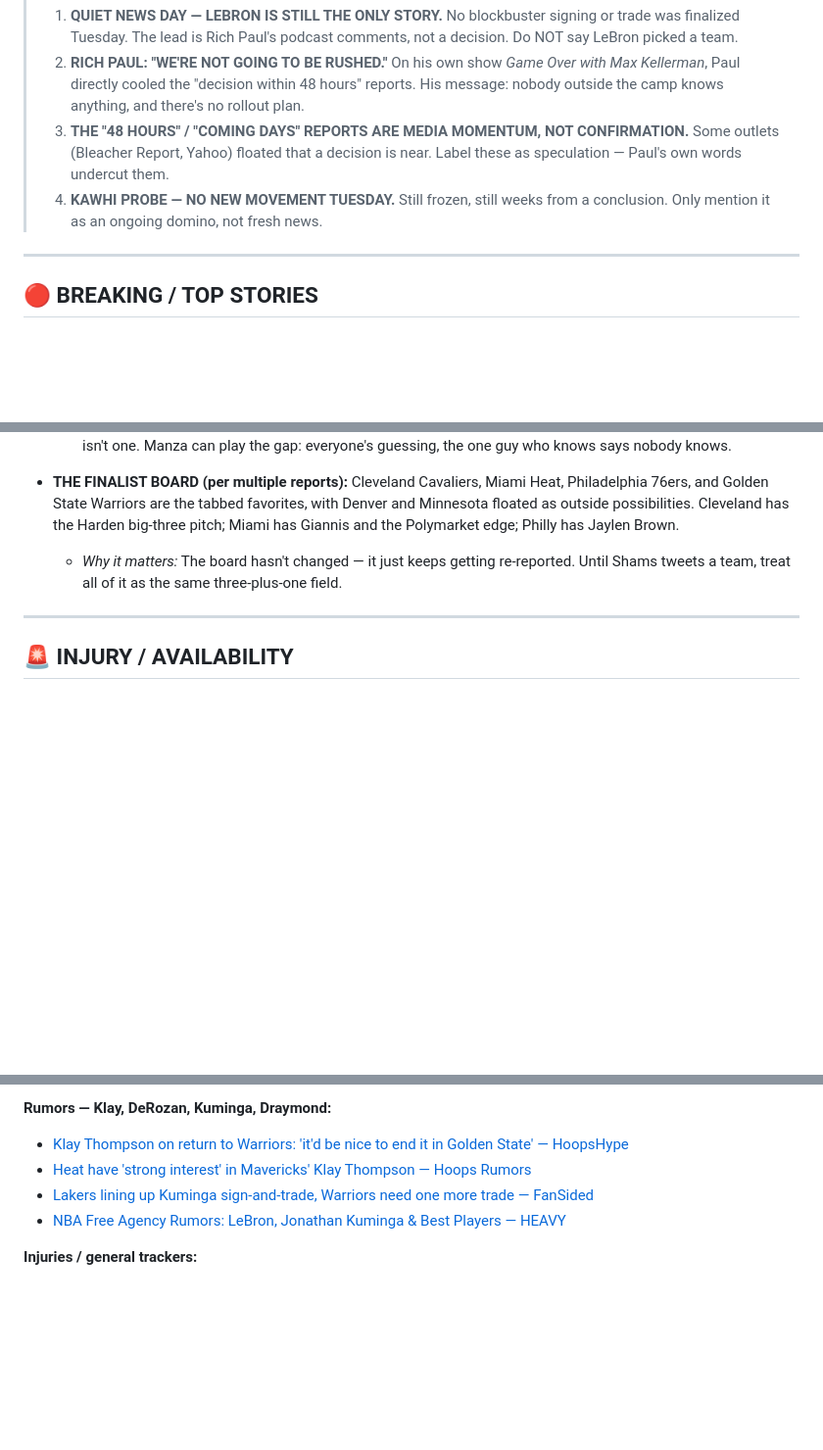
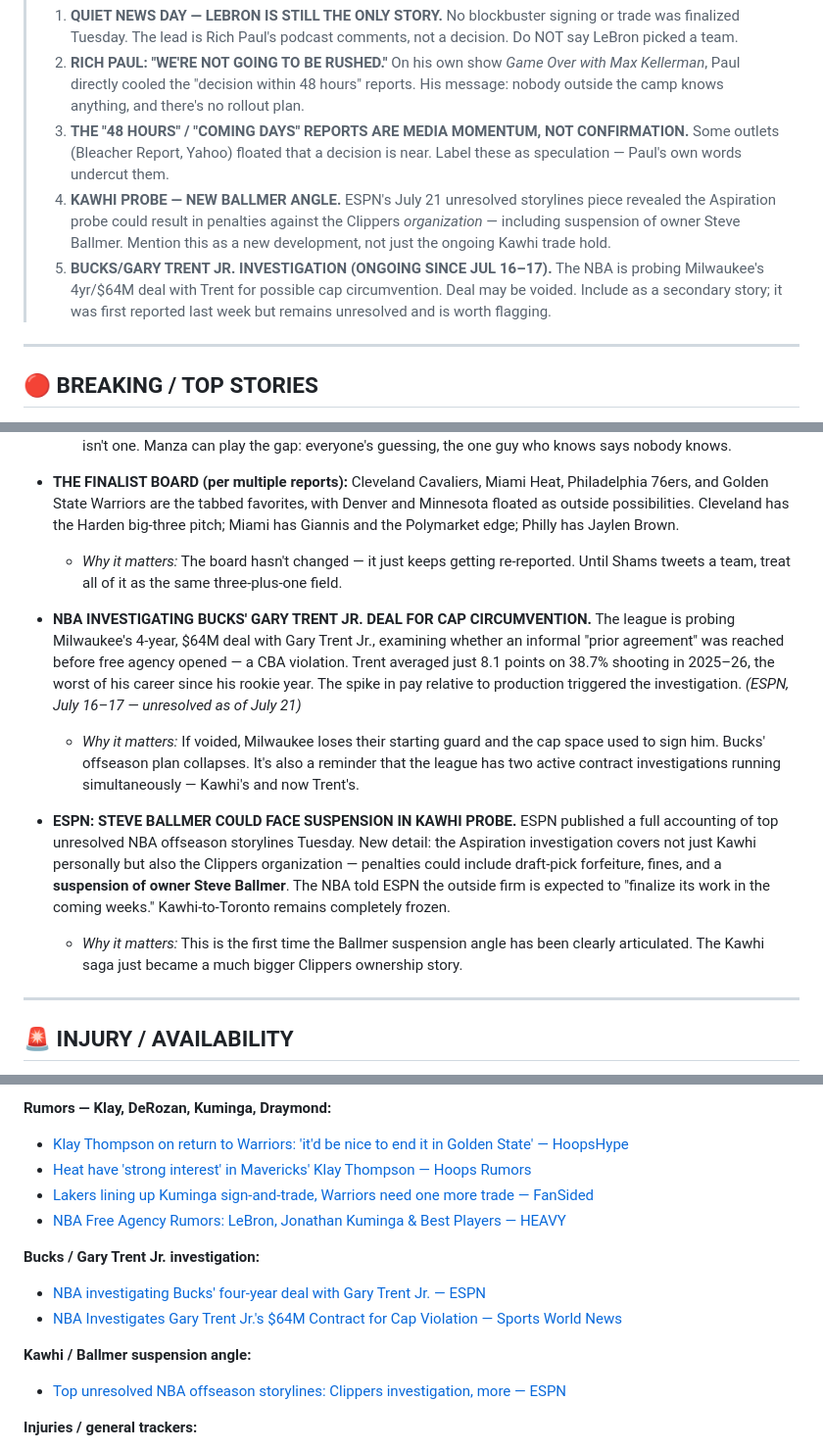
Before and after one commit to xmanzalt/manza-hoops-daily-briefs, a Markdown page: briefs/2026-07-22.md, 3 parts joined by grey strips. Shown at 98% size. GitHub-like rendering; blank space fills up the shorter version.

Commit message:
Brief: 2026-07-22 (updated — Bucks investigation, Ballmer/Kawhi angle)

```diff
--- a/briefs/2026-07-22.md
+++ b/briefs/2026-07-22.md
@@ -9,7 +9,8 @@
 > 1. **QUIET NEWS DAY — LEBRON IS STILL THE ONLY STORY.** No blockbuster signing or trade was finalized Tuesday. The lead is Rich Paul's podcast comments, not a decision. Do NOT say LeBron picked a team.
 > 2. **RICH PAUL: "WE'RE NOT GOING TO BE RUSHED."** On his own show *Game Over with Max Kellerman*, Paul directly cooled the "decision within 48 hours" reports. His message: nobody outside the camp knows anything, and there's no rollout plan.
 > 3. **THE "48 HOURS" / "COMING DAYS" REPORTS ARE MEDIA MOMENTUM, NOT CONFIRMATION.** Some outlets (Bleacher Report, Yahoo) floated that a decision is near. Label these as speculation — Paul's own words undercut them.
-> 4. **KAWHI PROBE — NO NEW MOVEMENT TUESDAY.** Still frozen, still weeks from a conclusion. Only mention it as an ongoing domino, not fresh news.
+> 4. **KAWHI PROBE — NEW BALLMER ANGLE.** ESPN's July 21 unresolved storylines piece revealed the Aspiration probe could result in penalties against the Clippers *organization* — including suspension of owner Steve Ballmer. Mention this as a new development, not just the ongoing Kawhi trade hold.
+> 5. **BUCKS/GARY TRENT JR. INVESTIGATION (ONGOING SINCE JUL 16–17).** The NBA is probing Milwaukee's 4yr/$64M deal with Trent for possible cap circumvention. Deal may be voided. Include as a secondary story; it was first reported last week but remains unresolved and is worth flagging.
 
 ---
 
@@ -26,6 +27,12 @@
 
 - **THE FINALIST BOARD (per multiple reports):** Cleveland Cavaliers, Miami Heat, Philadelphia 76ers, and Golden State Warriors are the tabbed favorites, with Denver and Minnesota floated as outside possibilities. Cleveland has the Harden big-three pitch; Miami has Giannis and the Polymarket edge; Philly has Jaylen Brown.
   - *Why it matters:* The board hasn't changed — it just keeps getting re-reported. Until Shams tweets a team, treat all of it as the same three-plus-one field.
+
+- **NBA INVESTIGATING BUCKS' GARY TRENT JR. DEAL FOR CAP CIRCUMVENTION.** The league is probing Milwaukee's 4-year, $64M deal with Gary Trent Jr., examining whether an informal "prior agreement" was reached before free agency opened — a CBA violation. Trent averaged just 8.1 points on 38.7% shooting in 2025–26, the worst of his career since his rookie year. The spike in pay relative to production triggered the investigation. *(ESPN, July 16–17 — unresolved as of July 21)*
+  - *Why it matters:* If voided, Milwaukee loses their starting guard and the cap space used to sign him. Bucks' offseason plan collapses. It's also a reminder that the league has two active contract investigations running simultaneously — Kawhi's and now Trent's.
+
+- **ESPN: STEVE BALLMER COULD FACE SUSPENSION IN KAWHI PROBE.** ESPN published a full accounting of top unresolved NBA offseason storylines Tuesday. New detail: the Aspiration investigation covers not just Kawhi personally but also the Clippers organization — penalties could include draft-pick forfeiture, fines, and a **suspension of owner Steve Ballmer**. The NBA told ESPN the outside firm is expected to "finalize its work in the coming weeks." Kawhi-to-Toronto remains completely frozen.
+  - *Why it matters:* This is the first time the Ballmer suspension angle has been clearly articulated. The Kawhi saga just became a much bigger Clippers ownership story.
 
 ---
 
@@ -241,6 +248,13 @@ The chaos/comedy recap angle. Day 22, a full offseason frozen behind one man: Dr
 - [Lakers lining up Kuminga sign-and-trade, Warriors need one more trade — FanSided](https://fansided.com/nba/nba-rumors-lakers-lining-up-kuminga-sign-and-trade-warriors-need-one-more-trade-to-convince-lebron)
 - [NBA Free Agency Rumors: LeBron, Jonathan Kuminga & Best Players — HEAVY](https://heavy.com/sports/nba/golden-state-warriors/nba-free-agency-rumors-lebron-james/)
 
+**Bucks / Gary Trent Jr. investigation:**
+- [NBA investigating Bucks' four-year deal with Gary Trent Jr. — ESPN](https://www.espn.com/nba/story/_/id/49377882/nba-investigating-bucks-four-year-deal-gary-trent-jr)
+- [NBA Investigates Gary Trent Jr.'s $64M Contract for Cap Violation — Sports World News](https://www.sportsworldnews.com/articles/80011/20260717/nba-investigates-gary-trent-jrs-64-million-bucks-contract-possible-salary-cap-violation.htm)
+
+**Kawhi / Ballmer suspension angle:**
+- [Top unresolved NBA offseason storylines: Clippers investigation, more — ESPN](https://www.espn.com/nba/story/_/id/49315328/2026-nba-offseason-free-agency-trade-market-top-unresolved-storylines-contracts-aspiration-expansion)
+
 **Injuries / general trackers:**
 - [NBA Injuries — Full Injury Report for Jul 21, 2026 — Covers](https://www.covers.com/sport/basketball/nba/injuries)
 - [NBA Offseason: Every free agency deal, extension & trade — NBA.com](https://www.nba.com/news/nba-offseason-deals-2026)
```
Also changed, not shown: other parts of briefs/2026-07-22.md (+4 -2 lines).
